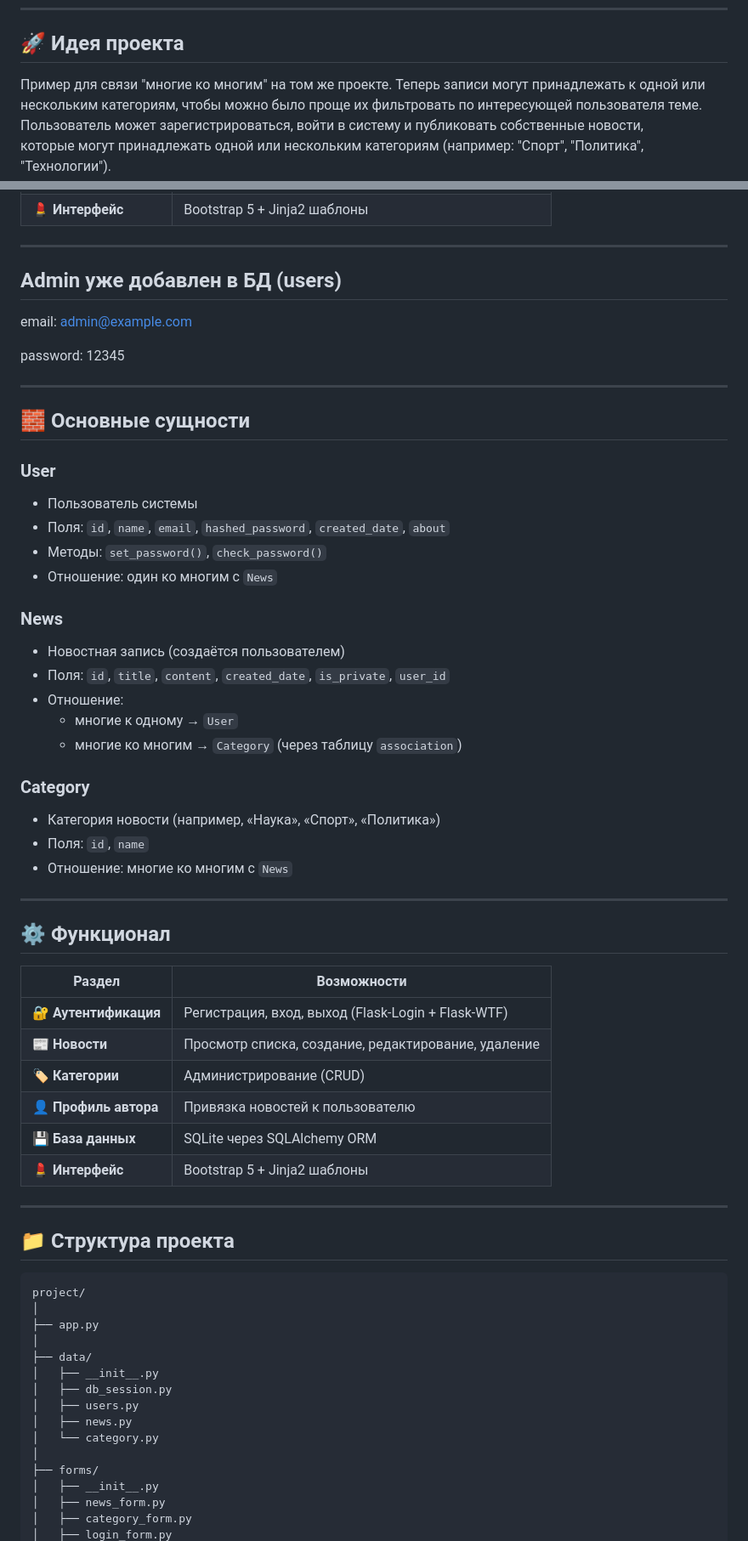
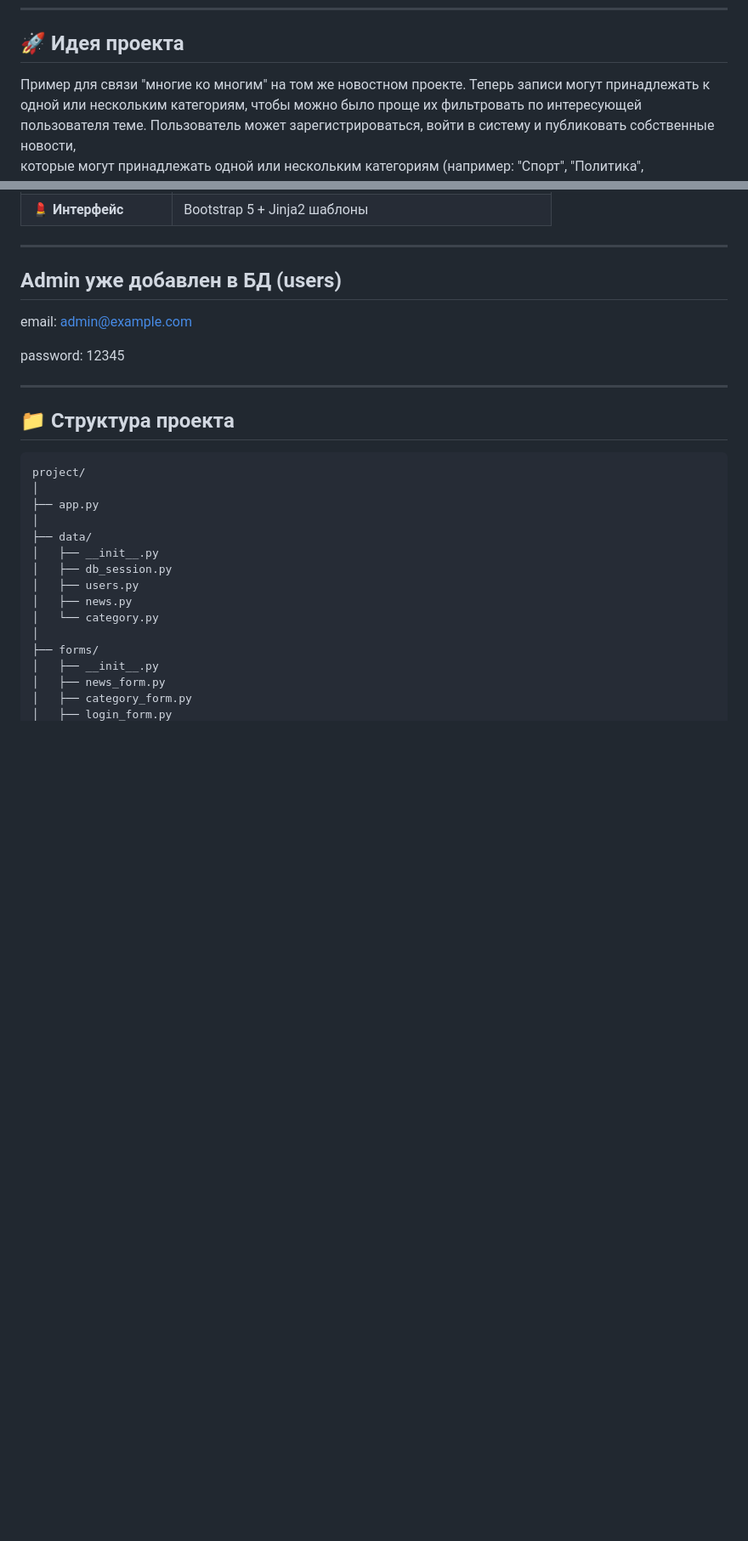
Before and after one commit to ipapMaster/newsSimpleProject, a Markdown page: Readme.md, 2 parts joined by grey strips. Shown at 85% size. Rendered like a GitHub page; blank space fills up the shorter version.

```diff
--- a/Readme.md
+++ b/Readme.md
@@ -7,7 +7,7 @@
 
 ## 🚀 Идея проекта
 
-Пример для связи "многие ко многим" на том же проекте.
+Пример для связи "многие ко многим" на том же новостном проекте.
 Теперь записи могут принадлежать к одной или нескольким категориям, чтобы можно было проще их фильтровать по интересующей пользователя теме.
 Пользователь может зарегистрироваться, войти в систему и публиковать собственные новости,
 которые могут принадлежать одной или нескольким категориям (например: "Спорт", "Политика", "Технологии").
@@ -59,41 +59,6 @@
 email: admin@example.com
 
 password: 12345
-
----
-
-## 🧱 Основные сущности
-
-### **User**
-- Пользователь системы
-- Поля: `id`, `name`, `email`, `hashed_password`, `created_date`, `about`
-- Методы: `set_password()`, `check_password()`
-- Отношение: один ко многим с `News`
-
-### **News**
-- Новостная запись (создаётся пользователем)
-- Поля: `id`, `title`, `content`, `created_date`, `is_private`, `user_id`
-- Отношение:
-  - многие к одному → `User`
-  - многие ко многим → `Category` (через таблицу `association`)
-
-### **Category**
-- Категория новости (например, «Наука», «Спорт», «Политика»)
-- Поля: `id`, `name`
-- Отношение: многие ко многим с `News`
-
----
-
-## ⚙️ Функционал
-
-| Раздел | Возможности |
-|---------|--------------|
-| 🔐 **Аутентификация** | Регистрация, вход, выход (Flask-Login + Flask-WTF) |
-| 📰 **Новости** | Просмотр списка, создание, редактирование, удаление |
-| 🏷️ **Категории** | Администрирование (CRUD) |
-| 👤 **Профиль автора** | Привязка новостей к пользователю |
-| 💾 **База данных** | SQLite через SQLAlchemy ORM |
-| 💄 **Интерфейс** | Bootstrap 5 + Jinja2 шаблоны |
 
 ---
 
```
